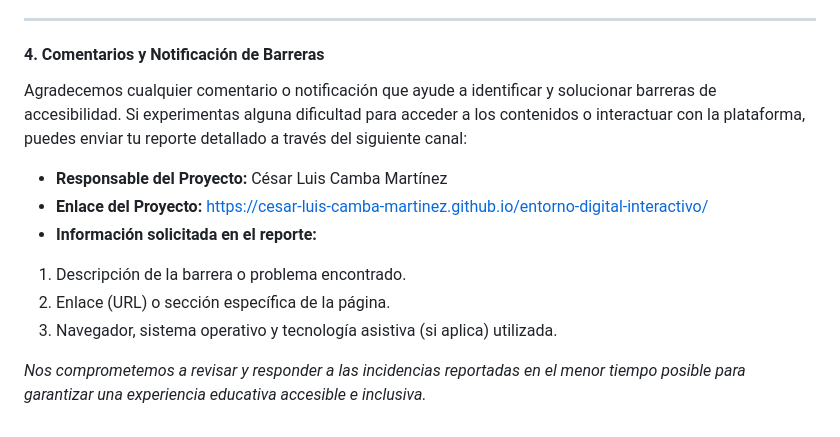
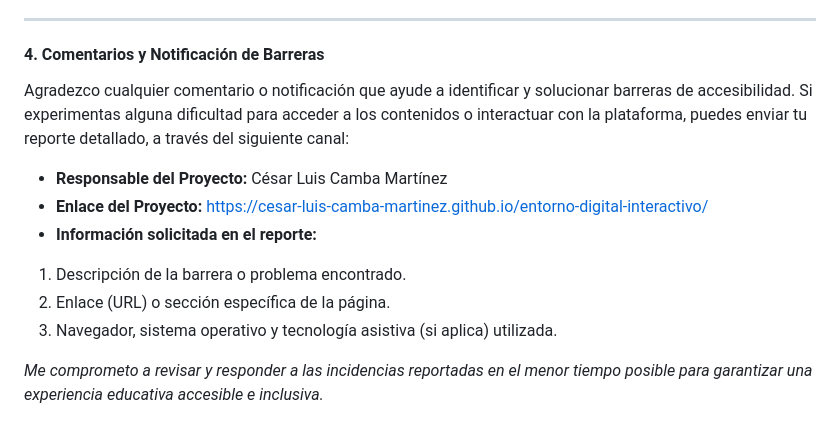
Before and after one commit to Cesar-Luis-Camba-Martinez/entorno-digital-interactivo, a Markdown page: Accessibility.md, the part around the change. Rendered like a GitHub page.

Commit message:
Update accessibility feedback section for clarity

```diff
--- a/Accessibility.md
+++ b/Accessibility.md
@@ -52,7 +52,7 @@ A pesar de nuestros esfuerzos continuos para garantizar que todas las secciones
 
 #### **4. Comentarios y Notificación de Barreras**
 
-Agradecemos cualquier comentario o notificación que ayude a identificar y solucionar barreras de accesibilidad. Si experimentas alguna dificultad para acceder a los contenidos o interactuar con la plataforma, puedes enviar tu reporte detallado a través del siguiente canal:
+Agradezco cualquier comentario o notificación que ayude a identificar y solucionar barreras de accesibilidad. Si experimentas alguna dificultad para acceder a los contenidos o interactuar con la plataforma, puedes enviar tu reporte detallado, a través del siguiente canal:
 
 * **Responsable del Proyecto:** César Luis Camba Martínez
 * **Enlace del Proyecto:** [https://cesar-luis-camba-martinez.github.io/entorno-digital-interactivo/](https://cesar-luis-camba-martinez.github.io/entorno-digital-interactivo/)
@@ -63,4 +63,4 @@ Agradecemos cualquier comentario o notificación que ayude a identificar y soluc
 
 
 
-*Nos comprometemos a revisar y responder a las incidencias reportadas en el menor tiempo posible para garantizar una experiencia educativa accesible e inclusiva.*
+*Me comprometo a revisar y responder a las incidencias reportadas en el menor tiempo posible para garantizar una experiencia educativa accesible e inclusiva.*
```
